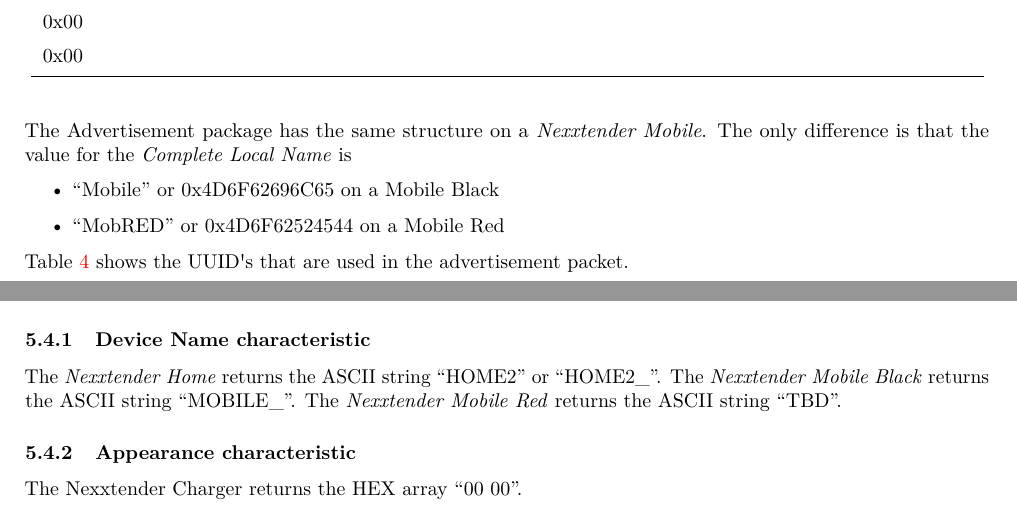
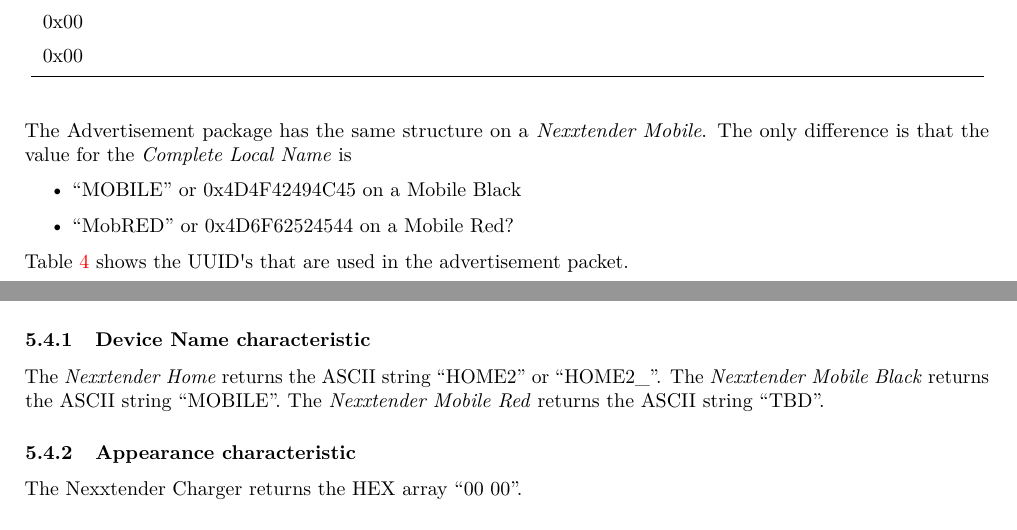
Before and after one commit to FrankHJCuypers/nexxtender-charger-info, a LaTeX paper (nexxtender.tex): two parts of pages 8 and 11 of 37, joined at a grey line, cut so that both start at the same text. Compiled offline with pdfLaTeX; a LaTeX package or settings file that is missing is left out.

Commit message:
docs: Correct Complete Local Name in the Nexxtender Mobile Black advertisement packet #3

```diff
--- a/nexxtender.tex
+++ b/nexxtender.tex
@@ -551,8 +551,8 @@
 The only difference is that the value for the \emph{Complete Local Name} is
 
 \begin{itemize}
-	\item``Mobile'' or 0x4D6F62696C65 on a Mobile Black
-	\item ``MobRED'' or 0x4D6F62524544 on a Mobile Red
+	\item``MOBILE'' or 0x4D4F42494C45 on a Mobile Black
+	\item ``MobRED'' or 0x4D6F62524544 on a Mobile Red?
 \end{itemize}
 
 Table \ref{table.4} shows the UUID\textquotesingle s that are used in the advertisement packet.
@@ -825,7 +825,7 @@
 \label{device_name_characteristic}
 
 The \emph{Nexxtender Home} returns the ASCII string ``HOME2'' or  ``HOME2\_''.
-The \emph{Nexxtender Mobile Black} returns the ASCII string ``MOBILE\_''.
+The \emph{Nexxtender Mobile Black} returns the ASCII string ``MOBILE''.
 The \emph{Nexxtender Mobile Red} returns the ASCII string ``TBD''.
 
 \subsubsection{Appearance characteristic}
```
